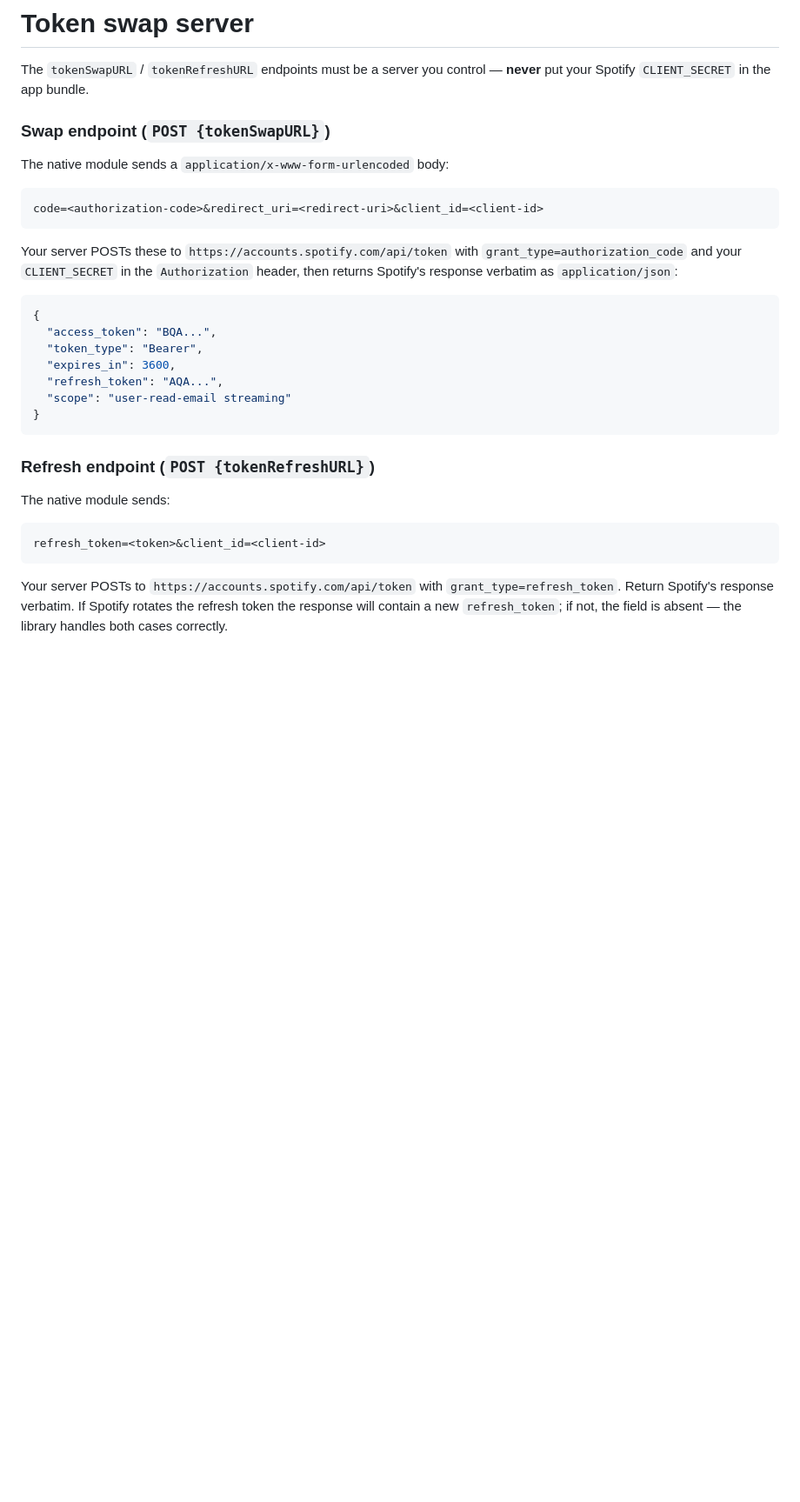
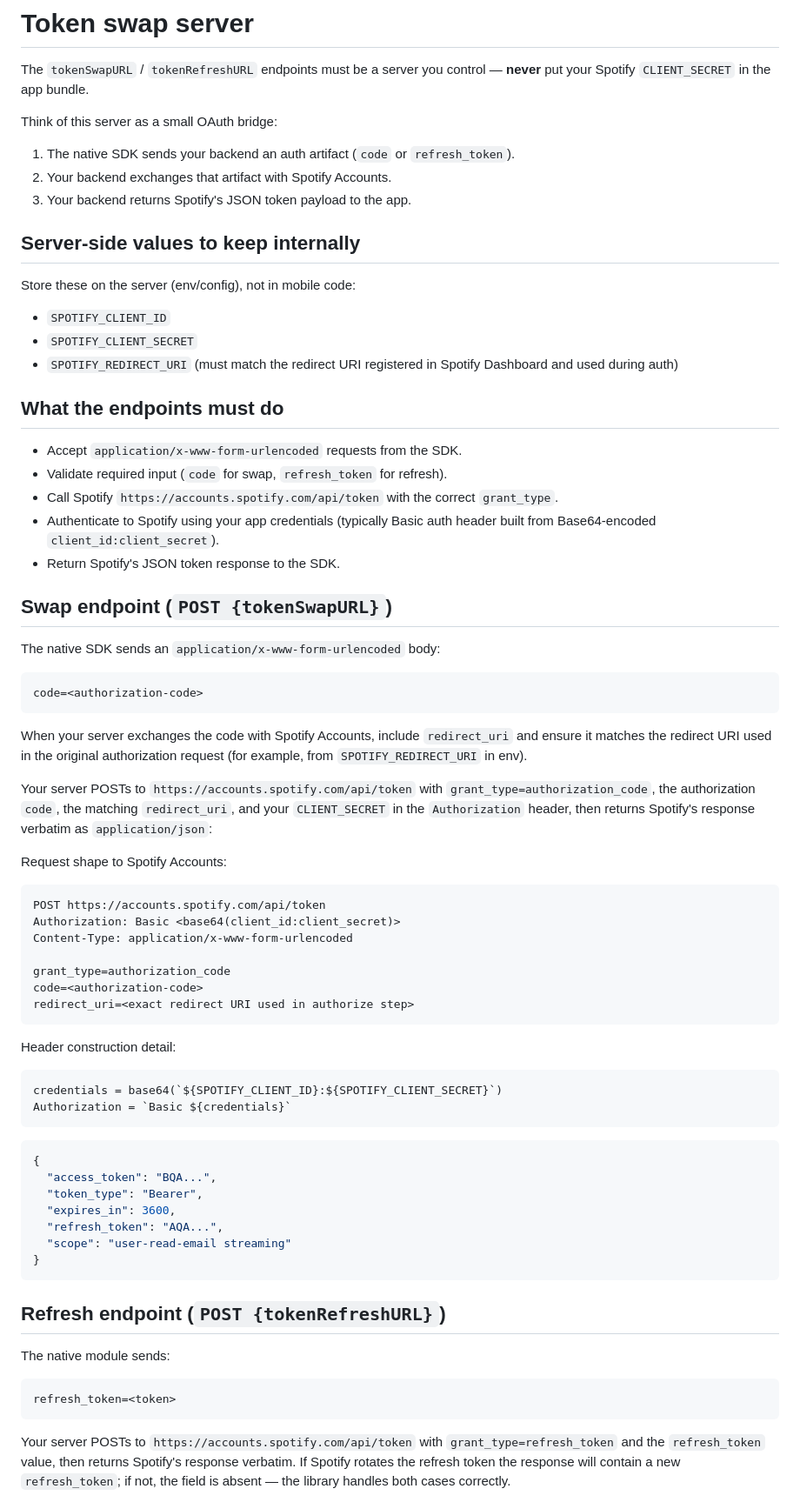
Before and after one commit to wwdrew/expo-spotify-sdk, a Markdown page: docs/guides/token-swap-server.md, the part around one of its changes. Shown at 87% size. Drawn GitHub-style; blank space fills up the shorter version.

Commit message:
docs: align token swap guide with GH-46 contract
Clarify that clients send only auth artifacts while backend owns redirect_uri and Basic auth construction, and document lane-specific payload differences for 1.x vs 2.x.

Co-authored-by: Cursor <cursoragent@cursor.com>

````diff
--- a/docs/guides/token-swap-server.md
+++ b/docs/guides/token-swap-server.md
@@ -2,15 +2,63 @@
 
 The `tokenSwapURL` / `tokenRefreshURL` endpoints must be a server you control — **never** put your Spotify `CLIENT_SECRET` in the app bundle.
 
-### Swap endpoint (`POST {tokenSwapURL}`)
+Think of this server as a small OAuth bridge:
 
-The native module sends a `application/x-www-form-urlencoded` body:
+1. The native SDK sends your backend an auth artifact (`code` or `refresh_token`).
+2. Your backend exchanges that artifact with Spotify Accounts.
+3. Your backend returns Spotify's JSON token payload to the app.
 
-```
-code=<authorization-code>&redirect_uri=<redirect-uri>&client_id=<client-id>
+## Server-side values to keep internally
+
+Store these on the server (env/config), not in mobile code:
+
+- `SPOTIFY_CLIENT_ID`
+- `SPOTIFY_CLIENT_SECRET`
+- `SPOTIFY_REDIRECT_URI` (must match the redirect URI registered in Spotify Dashboard and used during auth)
+
+## What the endpoints must do
+
+- Accept `application/x-www-form-urlencoded` requests from the SDK.
+- Validate required input (`code` for swap, `refresh_token` for refresh).
+- Call Spotify `https://accounts.spotify.com/api/token` with the correct `grant_type`.
+- Authenticate to Spotify using your app credentials (typically Basic auth header built from Base64-encoded `client_id:client_secret`).
+- Return Spotify's JSON token response to the SDK.
+
+## Swap endpoint (`POST {tokenSwapURL}`)
+
+The native SDK sends an `application/x-www-form-urlencoded` body:
+
+```text
+code=<authorization-code>
 ```
 
-Your server POSTs these to `https://accounts.spotify.com/api/token` with `grant_type=authorization_code` and your `CLIENT_SECRET` in the `Authorization` header, then returns Spotify's response verbatim as `application/json`:
+When your server exchanges the code with Spotify Accounts, include
+`redirect_uri` and ensure it matches the redirect URI used in the original
+authorization request (for example, from `SPOTIFY_REDIRECT_URI` in env).
+
+Your server POSTs to `https://accounts.spotify.com/api/token` with
+`grant_type=authorization_code`, the authorization `code`, the matching
+`redirect_uri`, and your `CLIENT_SECRET` in the `Authorization` header, then
+returns Spotify's response verbatim as `application/json`:
+
+Request shape to Spotify Accounts:
+
+```text
+POST https://accounts.spotify.com/api/token
+Authorization: Basic <base64(client_id:client_secret)>
+Content-Type: application/x-www-form-urlencoded
+
+grant_type=authorization_code
+code=<authorization-code>
+redirect_uri=<exact redirect URI used in authorize step>
+```
+
+Header construction detail:
+
+```text
+credentials = base64(`${SPOTIFY_CLIENT_ID}:${SPOTIFY_CLIENT_SECRET}`)
+Authorization = `Basic ${credentials}`
+```
 
 ```json
 {
@@ -22,13 +70,17 @@ Your server POSTs these to `https://accounts.spotify.com/api/token` with `grant_
 }
 ```
 
-### Refresh endpoint (`POST {tokenRefreshURL}`)
+## Refresh endpoint (`POST {tokenRefreshURL}`)
 
 The native module sends:
 
-```
-refresh_token=<token>&client_id=<client-id>
+```text
+refresh_token=<token>
 ```
 
-Your server POSTs to `https://accounts.spotify.com/api/token` with `grant_type=refresh_token`. Return Spotify's response verbatim. If Spotify rotates the refresh token the response will contain a new `refresh_token`; if not, the field is absent — the library handles both cases correctly.
+Your server POSTs to `https://accounts.spotify.com/api/token` with
+`grant_type=refresh_token` and the `refresh_token` value, then returns Spotify's
+response verbatim. If Spotify rotates the refresh token the response will
+contain a new `refresh_token`; if not, the field is absent — the library
+handles both cases correctly.
 
````
Also changed, not shown: other parts of docs/guides/token-swap-server.md (+13 -2 lines), README.md (+5 -0 lines).
